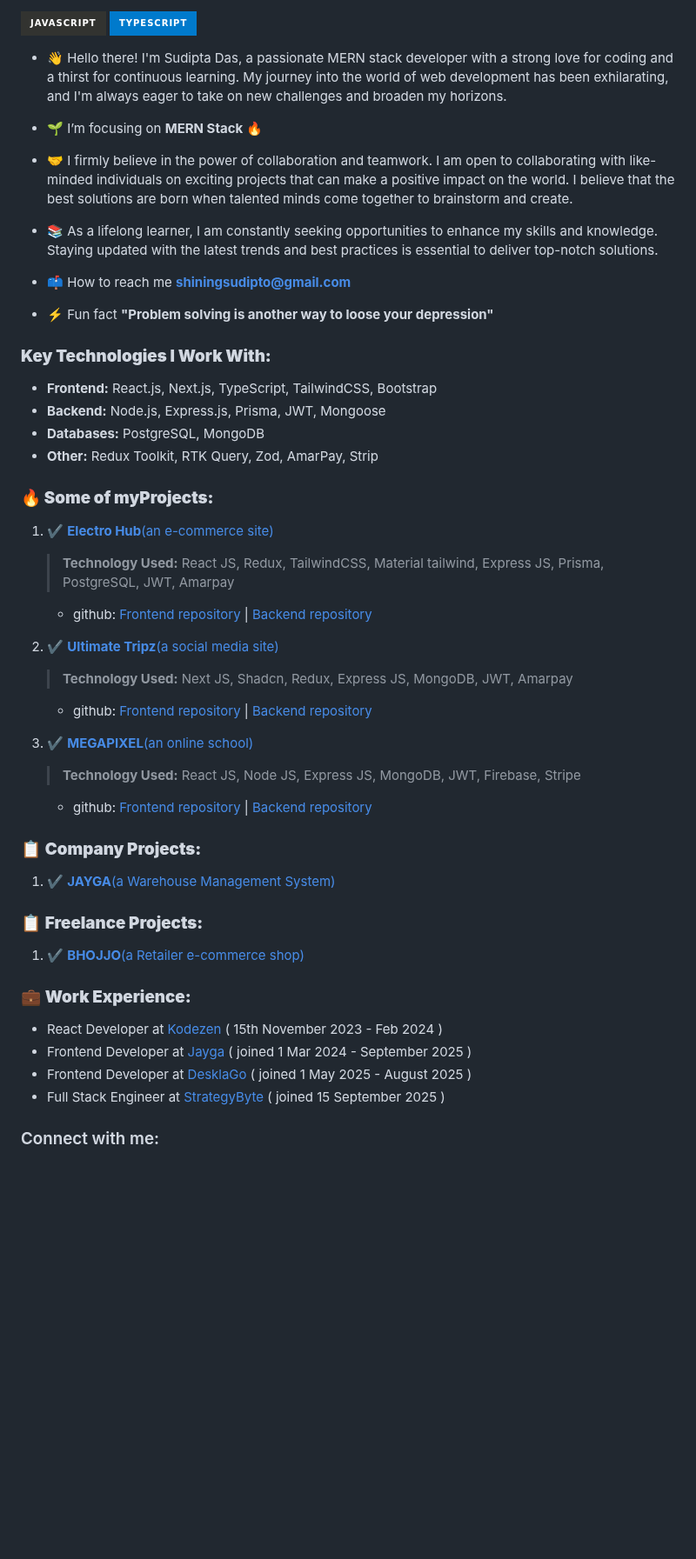
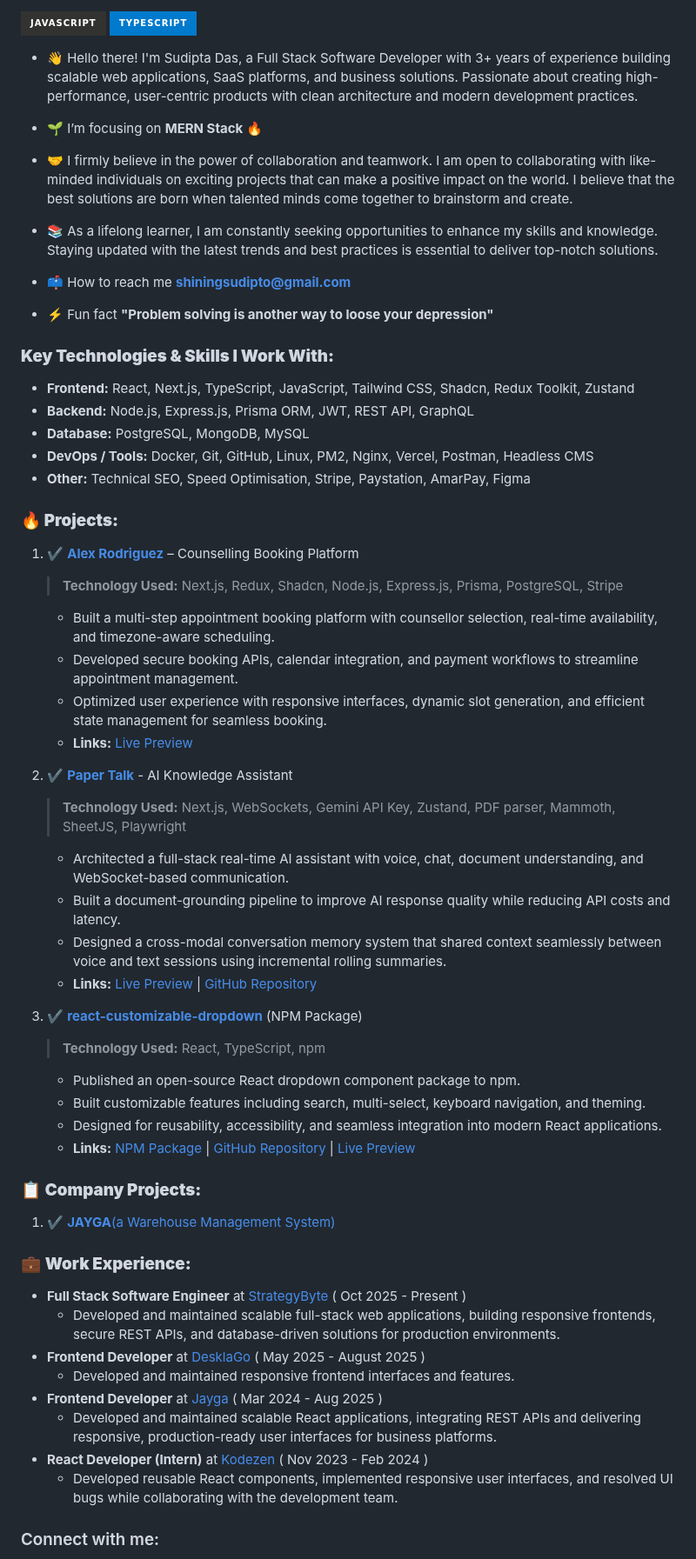
Before and after one commit to shiningsudipto/shiningsudipto, a Markdown page: README.md, the part around one of its changes. Shown at 87% size. Drawn GitHub-style; badges without logos; blank space fills up the shorter version.

Commit message:
feat: update portfolio README, add resume PDF, and include new project details

```diff
--- a/README.md
+++ b/README.md
@@ -10,7 +16,7 @@
 ![JavaScript](https://img.shields.io/badge/javascript-%23323330.svg?style=for-the-badge&logo=javascript&logoColor=%23F7DF1E)
 ![TypeScript](https://img.shields.io/badge/typescript-%23007ACC.svg?style=for-the-badge&logo=typescript&logoColor=white)
 
-- 👋 Hello there! I'm Sudipta Das, a passionate MERN stack developer with a strong love for coding and a thirst for continuous learning. My journey into the world of web development has been exhilarating, and I'm always eager to take on new challenges and broaden my horizons.
+- 👋 Hello there! I'm Sudipta Das, a Full Stack Software Developer with 3+ years of experience building scalable web applications, SaaS platforms, and business solutions. Passionate about creating high-performance, user-centric products with clean architecture and modern development practices.
 
 - 🌱 I’m focusing on **MERN Stack** 🔥
 
@@ -22,42 +28,51 @@
 
 - ⚡ Fun fact **"Problem solving is another way to loose your depression"**
 
-### **Key Technologies I Work With:**
+### **Key Technologies & Skills I Work With:**
 
-- **Frontend:** React.js, Next.js, TypeScript, TailwindCSS, Bootstrap
-- **Backend:** Node.js, Express.js, Prisma, JWT, Mongoose
-- **Databases:** PostgreSQL, MongoDB
-- **Other:** Redux Toolkit, RTK Query, Zod, AmarPay, Strip
+- **Frontend:** React, Next.js, TypeScript, JavaScript, Tailwind CSS, Shadcn, Redux Toolkit, Zustand
+- **Backend:** Node.js, Express.js, Prisma ORM, JWT, REST API, GraphQL
+- **Database:** PostgreSQL, MongoDB, MySQL
+- **DevOps / Tools:** Docker, Git, GitHub, Linux, PM2, Nginx, Vercel, Postman, Headless CMS
+- **Other:** Technical SEO, Speed Optimisation, Stripe, Paystation, AmarPay, Figma
 
-### **🔥 Some of myProjects:**
+### **🔥 Projects:**
 
-1. ✔️ [**Electro Hub**(an e-commerce site)](https://electro-hub-bd.netlify.app)
+1. ✔️ [**Alex Rodriguez**](https://www.alexrodriguez.com.au) – Counselling Booking Platform
+   > **Technology Used:** Next.js, Redux, Shadcn, Node.js, Express.js, Prisma, PostgreSQL, Stripe
+   - Built a multi-step appointment booking platform with counsellor selection, real-time availability, and timezone-aware scheduling.
+   - Developed secure booking APIs, calendar integration, and payment workflows to streamline appointment management.
+   - Optimized user experience with responsive interfaces, dynamic slot generation, and efficient state management for seamless booking.
+   - **Links:** [Live Preview](https://www.alexrodriguez.com.au)
 
-   > **Technology Used:** React JS, Redux, TailwindCSS, Material tailwind, Express JS, Prisma, PostgreSQL, JWT, Amarpay
+2. ✔️ [**Paper Talk**](https://paper-talk.onrender.com) - AI Knowledge Assistant
+   > **Technology Used:** Next.js, WebSockets, Gemini API Key, Zustand, PDF parser, Mammoth, SheetJS, Playwright
+   - Architected a full-stack real-time AI assistant with voice, chat, document understanding, and WebSocket-based communication.
+   - Built a document-grounding pipeline to improve AI response quality while reducing API costs and latency.
+   - Designed a cross-modal conversation memory system that shared context seamlessly between voice and text sessions using incremental rolling summaries.
+   - **Links:** [Live Preview](https://paper-talk.onrender.com) | [GitHub Repository](https://github.com/shiningsudipto/paper-talk)
 
-   - github: [Frontend repository](https://github.com/shiningsudipto/a9-client) | [Backend repository](https://github.com/shiningsudipto/a9-server)
-
-2. ✔️ [**Ultimate Tripz**(a social media site)](https://ultimate-tripz.netlify.app)
-   > **Technology Used:** Next JS, Shadcn, Redux, Express JS, MongoDB, JWT, Amarpay
-   - github: [Frontend repository](https://github.com/shiningsudipto/ultimate-tripz-frontend) | [Backend repository](https://github.com/shiningsudipto/ultimate-tripz-backend)
-3. ✔️ [**MEGAPIXEL**(an online school)](https://megapixel-78f33.web.app)
-   > **Technology Used:** React JS, Node JS, Express JS, MongoDB, JWT, Firebase, Stripe
-   - github: [Frontend repository](https://github.com/shiningsudipto/Megapixel-Client-Side) | [Backend repository](https://github.com/shiningsudipto/Megapixel-Server-Side)
+3. ✔️ [**react-customizable-dropdown**](https://www.npmjs.com/package/react-customizable-dropdown) (NPM Package)
+   > **Technology Used:** React, TypeScript, npm
+   - Published an open-source React dropdown component package to npm.
+   - Built customizable features including search, multi-select, keyboard navigation, and theming.
+   - Designed for reusability, accessibility, and seamless integration into modern React applications.
+   - **Links:** [NPM Package](https://www.npmjs.com/package/react-customizable-dropdown) | [GitHub Repository](https://github.com/shiningsudipto/react-customizable-dropdown) | [Live Preview](https://react-customizable-dropdown.vercel.app/)
 
 ### 📋 **Company Projects:**
 
 1. ✔️ [**JAYGA**(a Warehouse Management System)](https://jayga.io/)
 
-### 📋 **Freelance Projects:**
-
-1. ✔️ [**BHOJJO**(a Retailer e-commerce shop)](https://bhojjo.com)
-
 ### 💼 **Work Experience:**
 
-- React Developer at [Kodezen](https://www.linkedin.com/company/kodezenteam/mycompany) ( 15th November 2023 - Feb 2024 )
-- Frontend Developer at [Jayga](https://www.linkedin.com/company/jayga) ( joined 1 Mar 2024 - September 2025 )
-- Frontend Developer at [DesklaGo](https://www.linkedin.com/company/desklago) ( joined 1 May 2025 - August 2025 )
-- Full Stack Engineer at [StrategyByte](https://www.linkedin.com/company/strategybyte) ( joined 15 September 2025 )
+- **Full Stack Software Engineer** at [StrategyByte](https://www.linkedin.com/company/strategybyte) ( Oct 2025 - Present )
+  - Developed and maintained scalable full-stack web applications, building responsive frontends, secure REST APIs, and database-driven solutions for production environments.
+- **Frontend Developer** at [DesklaGo](https://www.linkedin.com/company/desklago) ( May 2025 - August 2025 )
+  - Developed and maintained responsive frontend interfaces and features.
+- **Frontend Developer** at [Jayga](https://www.linkedin.com/company/jayga) ( Mar 2024 - Aug 2025 )
+  - Developed and maintained scalable React applications, integrating REST APIs and delivering responsive, production-ready user interfaces for business platforms.
+- **React Developer (Intern)** at [Kodezen](https://www.linkedin.com/company/kodezenteam/mycompany) ( Nov 2023 - Feb 2024 )
+  - Developed reusable React components, implemented responsive user interfaces, and resolved UI bugs while collaborating with the development team.
 
 <h3 align="left">Connect with me:</h3>
 <p align="left">
```
Also changed, not shown: other parts of README.md (+8 -45 lines), assets/1st-banner-img.png (deleted), assets/shiningsudipto, sudipta-das, sudiptadasweb.gif (added), assets/shiningsudipto-web-developer-mern-sudipta-das-final.gif (deleted), assets/shiningsudipto-web-developer-mern-sudipta-das.gif (deleted), 1 other file.
